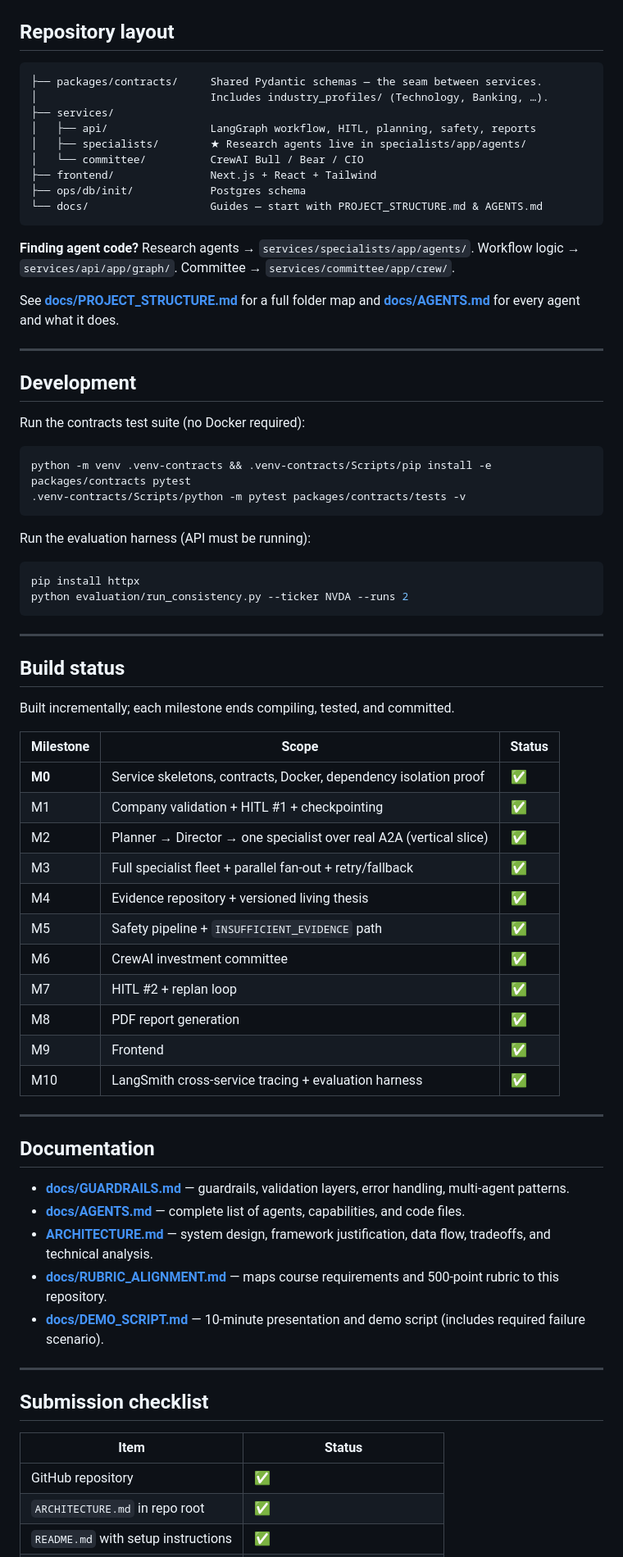
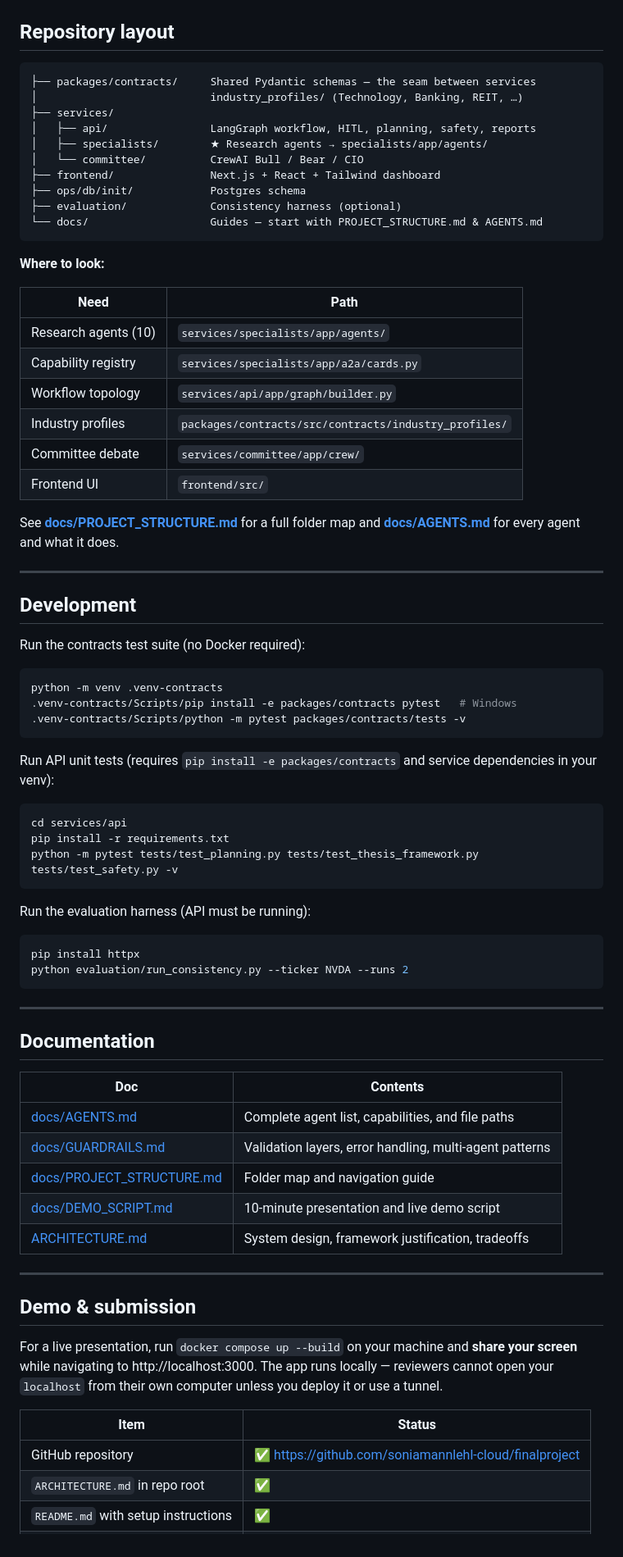
Before and after one commit to soniamannlehl-cloud/finalproject, a Markdown page: README.md, the part around one of its changes. Shown at 82% size. Rendered like a GitHub page.

````diff
--- a/README.md
+++ b/README.md
@@ -105,20 +131,32 @@ and are **disclosed in the report** rather than silently ignored.
 ## Repository layout
 
 ```
-├── packages/contracts/     Shared Pydantic schemas — the seam between services.
-│                           Includes industry_profiles/ (Technology, Banking, …).
+├── packages/contracts/     Shared Pydantic schemas — the seam between services
+│                           industry_profiles/ (Technology, Banking, REIT, …)
 ├── services/
 │   ├── api/                LangGraph workflow, HITL, planning, safety, reports
-│   ├── specialists/        ★ Research agents live in specialists/app/agents/
+│   ├── specialists/        ★ Research agents → specialists/app/agents/
 │   └── committee/          CrewAI Bull / Bear / CIO
-├── frontend/               Next.js + React + Tailwind
+├── frontend/               Next.js + React + Tailwind dashboard
 ├── ops/db/init/            Postgres schema
+├── evaluation/             Consistency harness (optional)
 └── docs/                   Guides — start with PROJECT_STRUCTURE.md & AGENTS.md
 ```
 
-**Finding agent code?** Research agents → `services/specialists/app/agents/`. Workflow logic → `services/api/app/graph/`. Committee → `services/committee/app/crew/`.
+**Where to look:**
 
-See **[docs/PROJECT_STRUCTURE.md](docs/PROJECT_STRUCTURE.md)** for a full folder map and **[docs/AGENTS.md](docs/AGENTS.md)** for every agent and what it does.
+| Need | Path |
+|---|---|
+| Research agents (10) | `services/specialists/app/agents/` |
+| Capability registry | `services/specialists/app/a2a/cards.py` |
+| Workflow topology | `services/api/app/graph/builder.py` |
+| Industry profiles | `packages/contracts/src/contracts/industry_profiles/` |
+| Committee debate | `services/committee/app/crew/` |
+| Frontend UI | `frontend/src/` |
+
+See **[docs/PROJECT_STRUCTURE.md](docs/PROJECT_STRUCTURE.md)** for a full
+folder map and **[docs/AGENTS.md](docs/AGENTS.md)** for every agent and
+what it does.
 
 ---
 
@@ -127,8 +165,18 @@ See **[docs/PROJECT_STRUCTURE.md](docs/PROJECT_STRUCTURE.md)** for a full folder
 Run the contracts test suite (no Docker required):
 
 ```bash
-python -m venv .venv-contracts && .venv-contracts/Scripts/pip install -e packages/contracts pytest
+python -m venv .venv-contracts
+.venv-contracts/Scripts/pip install -e packages/contracts pytest   # Windows
 .venv-contracts/Scripts/python -m pytest packages/contracts/tests -v
+```
+
+Run API unit tests (requires `pip install -e packages/contracts` and
+service dependencies in your venv):
+
+```bash
+cd services/api
+pip install -r requirements.txt
+python -m pytest tests/test_planning.py tests/test_thesis_framework.py tests/test_safety.py -v
 ```
 
 Run the evaluation harness (API must be running):
@@ -140,43 +188,27 @@ python evaluation/run_consistency.py --ticker NVDA --runs 2
 
 ---
 
-## Build status
+## Documentation
 
-Built incrementally; each milestone ends compiling, tested, and committed.
-
-| Milestone | Scope | Status |
-|---|---|---|
-| **M0** | Service skeletons, contracts, Docker, dependency isolation proof | ✅ |
-| M1 | Company validation + HITL #1 + checkpointing | ✅ |
-| M2 | Planner → Director → one specialist over real A2A (vertical slice) | ✅ |
-| M3 | Full specialist fleet + parallel fan-out + retry/fallback | ✅ |
-| M4 | Evidence repository + versioned living thesis | ✅ |
-| M5 | Safety pipeline + `INSUFFICIENT_EVIDENCE` path | ✅ |
-| M6 | CrewAI investment committee | ✅ |
-| M7 | HITL #2 + replan loop | ✅ |
-| M8 | PDF report generation | ✅ |
-| M9 | Frontend | ✅ |
-| M10 | LangSmith cross-service tracing + evaluation harness | ✅ |
+| Doc | Contents |
+|---|---|
+| [docs/AGENTS.md](docs/AGENTS.md) | Complete agent list, capabilities, and file paths |
+| [docs/GUARDRAILS.md](docs/GUARDRAILS.md) | Validation layers, error handling, multi-agent patterns |
+| [docs/PROJECT_STRUCTURE.md](docs/PROJECT_STRUCTURE.md) | Folder map and navigation guide |
+| [docs/DEMO_SCRIPT.md](docs/DEMO_SCRIPT.md) | 10-minute presentation and live demo script |
+| [ARCHITECTURE.md](ARCHITECTURE.md) | System design, framework justification, tradeoffs |
 
 ---
 
-## Documentation
+## Demo & submission
 
-- **[docs/GUARDRAILS.md](docs/GUARDRAILS.md)** — guardrails, validation layers, error handling, multi-agent patterns.
-- **[docs/AGENTS.md](docs/AGENTS.md)** — complete list of agents, capabilities, and code files.
-- **[ARCHITECTURE.md](ARCHITECTURE.md)** — system design, framework
-  justification, data flow, tradeoffs, and technical analysis.
-- **[docs/RUBRIC_ALIGNMENT.md](docs/RUBRIC_ALIGNMENT.md)** — maps course
-  requirements and 500-point rubric to this repository.
-- **[docs/DEMO_SCRIPT.md](docs/DEMO_SCRIPT.md)** — 10-minute presentation
-  and demo script (includes required failure scenario).
-
----
-
-## Submission checklist
+For a live presentation, run `docker compose up --build` on your machine and
+**share your screen** while navigating to http://localhost:3000. The app
+runs locally — reviewers cannot open your `localhost` from their own computer
+unless you deploy it or use a tunnel.
 
 | Item | Status |
 |---|---|
-| GitHub repository | ✅ |
+| GitHub repository | ✅ https://github.com/soniamannlehl-cloud/finalproject |
 | `ARCHITECTURE.md` in repo root | ✅ |
 | `README.md` with setup instructions | ✅ |
````
Also changed, not shown: other parts of README.md (+66 -35 lines).
